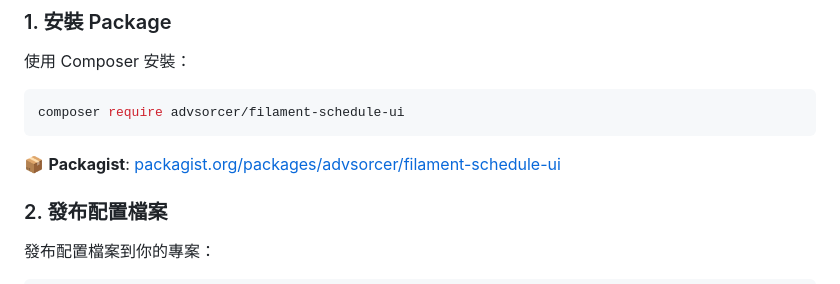
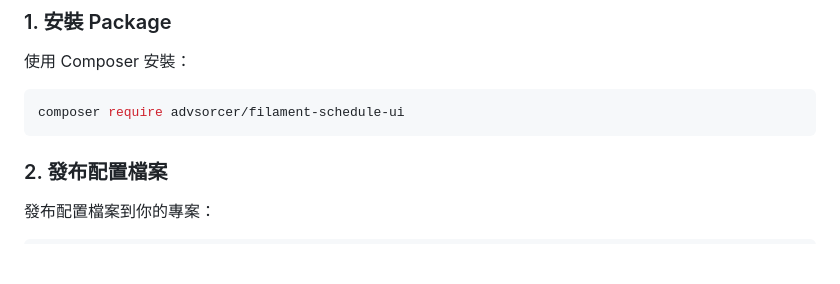
Before and after one commit to AdvSorcer/Filament-Schedule-UI, a Markdown page: README.md, the part around the change. GitHub-like rendering; blank space fills up the shorter version.

Commit message:
Remove Packagist badge links from README files to streamline documentation and focus on essential installation instructions.

````diff
--- a/README.md
+++ b/README.md
@@ -34,8 +34,6 @@
 ```bash
 composer require advsorcer/filament-schedule-ui
 ```
-
-📦 **Packagist**: [packagist.org/packages/advsorcer/filament-schedule-ui](https://packagist.org/packages/advsorcer/filament-schedule-ui)
 
 ### 2. 發布配置檔案
 
````
Also changed, not shown: README_EN.md (+0 -2 lines).
